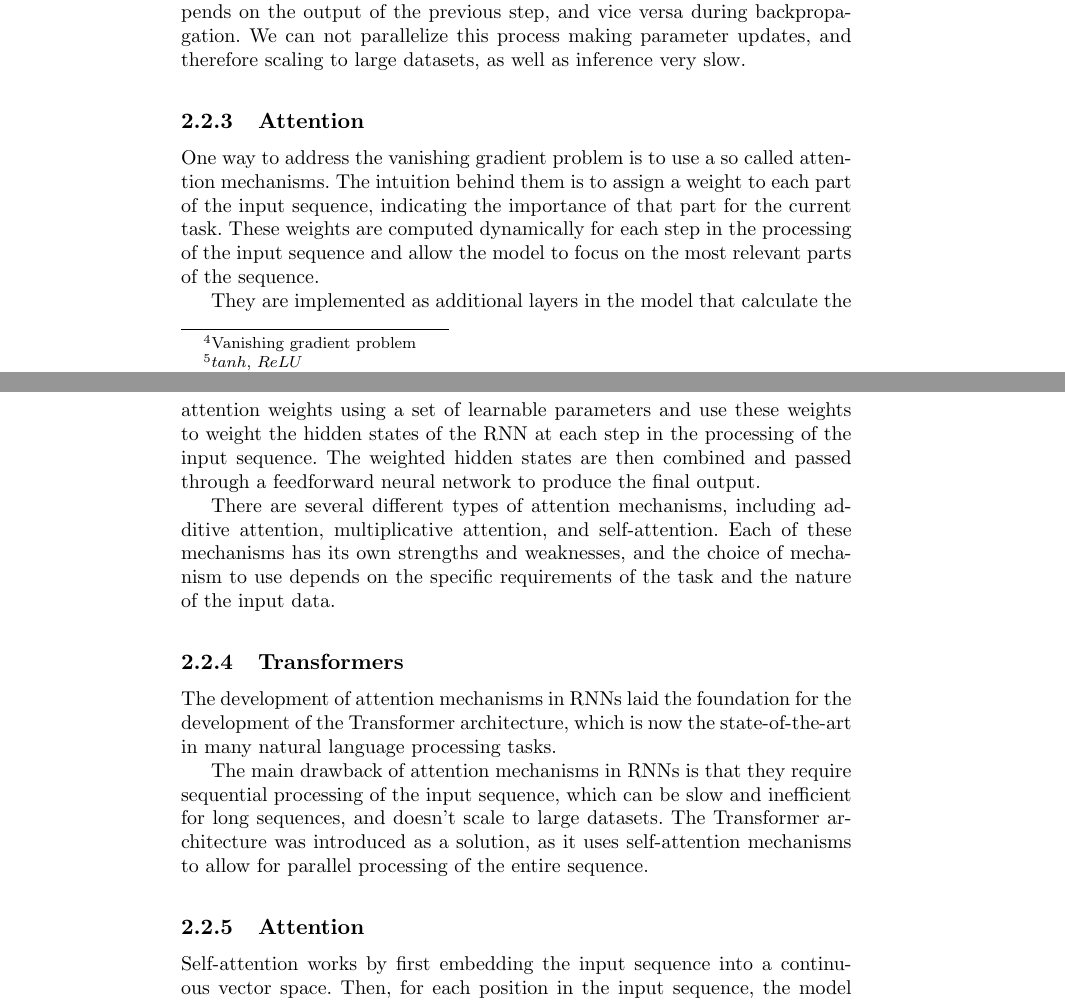
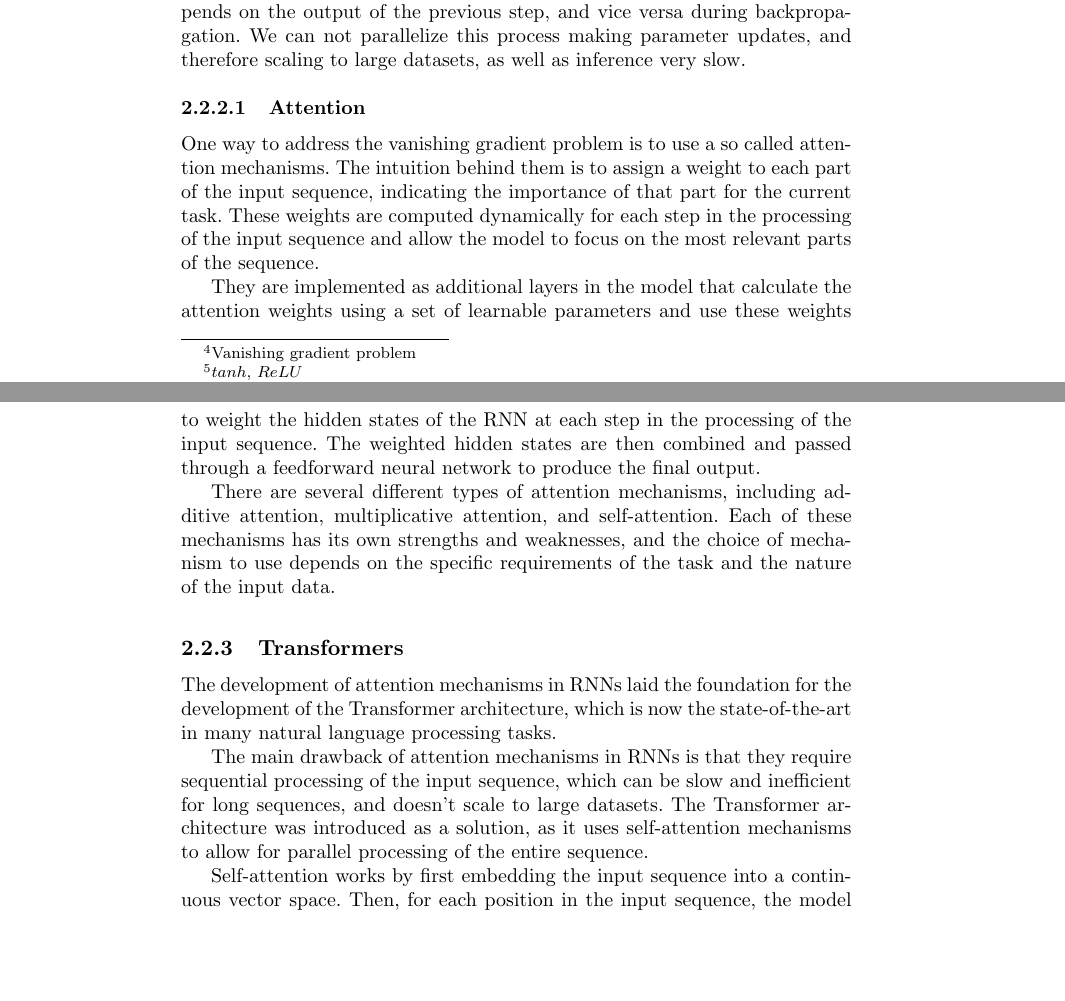
Before and after one commit to chris-boson/epilepsy, a LaTeX thesis (book/main.tex, which reads book/chapters/NLP/deep_learning.tex): two parts of pages 35 and 36 of 58, joined at a grey line, cut so that both start at the same text, the shorter picture padded with empty space. Compiled offline with pdfLaTeX.

Commit message:
Remove duplicate section

```diff
--- a/book/chapters/NLP/deep_learning.tex
+++ b/book/chapters/NLP/deep_learning.tex
@@ -85,7 +85,7 @@ But even then, the maximum achievable sequence length is limited to about 100 to
 Lastly, RNNs are inherently sequential because the output of a step depends on the output of the previous step, and vice versa during backpropagation.
 We can not parallelize this process making parameter updates, and therefore scaling to large datasets, as well as inference very slow.
 
-\subsection{Attention}
+\subsubsection{Attention}
 \begin{figure}[h]
     \includegraphics[width=\linewidth]{chapters/NLP/figures/attention.png}
     \caption{In vanilla encoder / decoder architectures, the decoder is only able to attend to the last hidden state of the encoder. Attention allows the decoder to attend to different parts of the input sequence in parallel.}
@@ -108,7 +108,6 @@ The development of attention mechanisms in RNNs laid the foundation for the deve
 The main drawback of attention mechanisms in RNNs is that they require sequential processing of the input sequence, which can be slow and inefficient for long sequences, and doesn't scale to large datasets.
 The Transformer architecture was introduced as a solution, as it uses self-attention mechanisms to allow for parallel processing of the entire sequence.
 
-\subsection{Attention}
 \begin{figure}[h]
     \includegraphics[width=\linewidth]{chapters/NLP/figures/self-attention.png}
     \caption{Here we visualize the attention weights for the word "it". The model learns to include the representation of "The Animal" as part of its encoding.}
```
